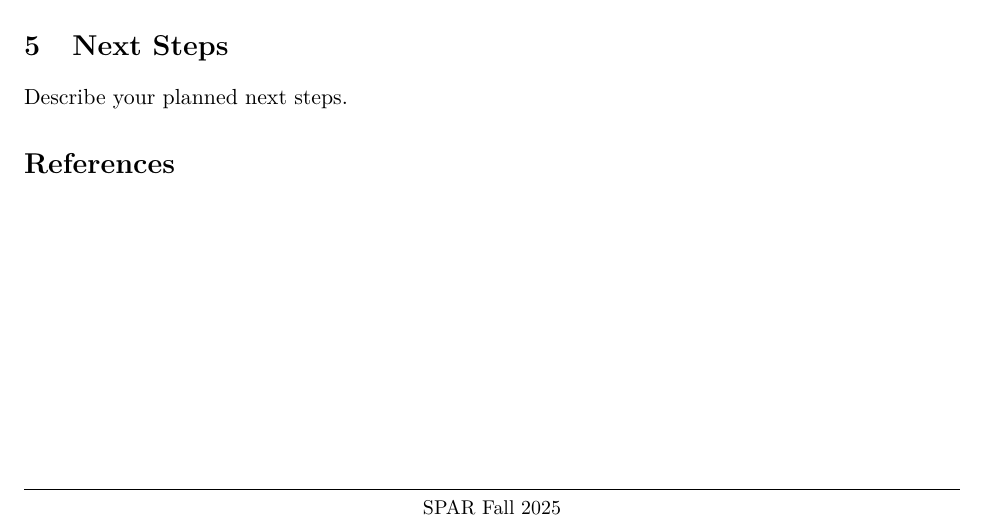
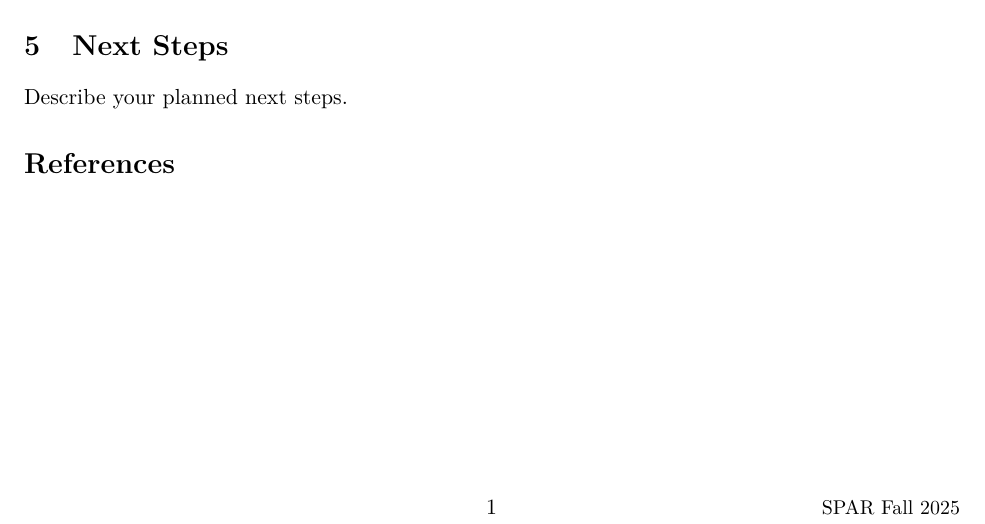
Before and after one commit to the-kairos-project/spar-report-template, a LaTeX document (report.tex, which reads sparreport.cls): part of the page, cut so that both start at the same text. Compiled offline with pdfLaTeX.

Commit message:
fix: footer

```diff
--- a/sparreport.cls
+++ b/sparreport.cls
@@ -255,9 +255,10 @@
   % SPAR branding in footer for midterm/final modes
   \pagestyle{fancy}
   \fancyhf{} % Clear all headers/footers
-  \fancyfoot[C]{\small SPAR \spar@round}
+  \fancyfoot[C]{\thepage}
+  \fancyfoot[R]{\small SPAR \spar@round}
   \renewcommand{\headrulewidth}{0pt}
-  \renewcommand{\footrulewidth}{0.4pt}
+  \renewcommand{\footrulewidth}{0pt}
 \fi
 
 % ============================================================================
```
Also changed, not shown: example.tex (+1 -2 lines), README.md, example.pdf (added), report.pdf (added), spar-report.pdf (deleted).
